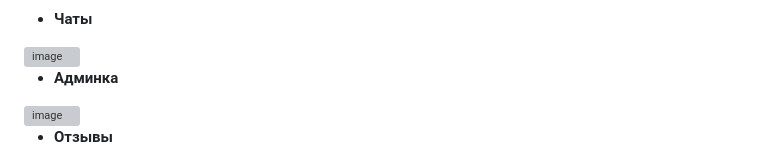
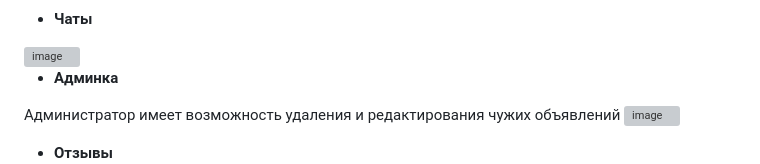
Before and after one commit to Lecry1/corporate-market, a Markdown page: README.md, the part around the change. Rendered like a GitHub page; grey boxes are pictures that could not be loaded.

Commit message:
Admin's opportunities

```diff
--- a/README.md
+++ b/README.md
@@ -195,6 +195,8 @@ docker compose exec web sh -c "cd CorpMarket && coverage run manage.py test && c
 <img width="1668" height="1030" alt="image" src="https://github.com/user-attachments/assets/9c0fe0b6-c1ab-42e5-a50a-3ef9c9f948c2" />
 
 - **Админка**
+
+Администратор имеет возможность удаления и редактирования чужих объявлений
 <img width="1147" height="472" alt="image" src="https://github.com/user-attachments/assets/91b51016-040b-46a7-9cad-2c8e14c4cc16" />
 
 - **Отзывы**
```
